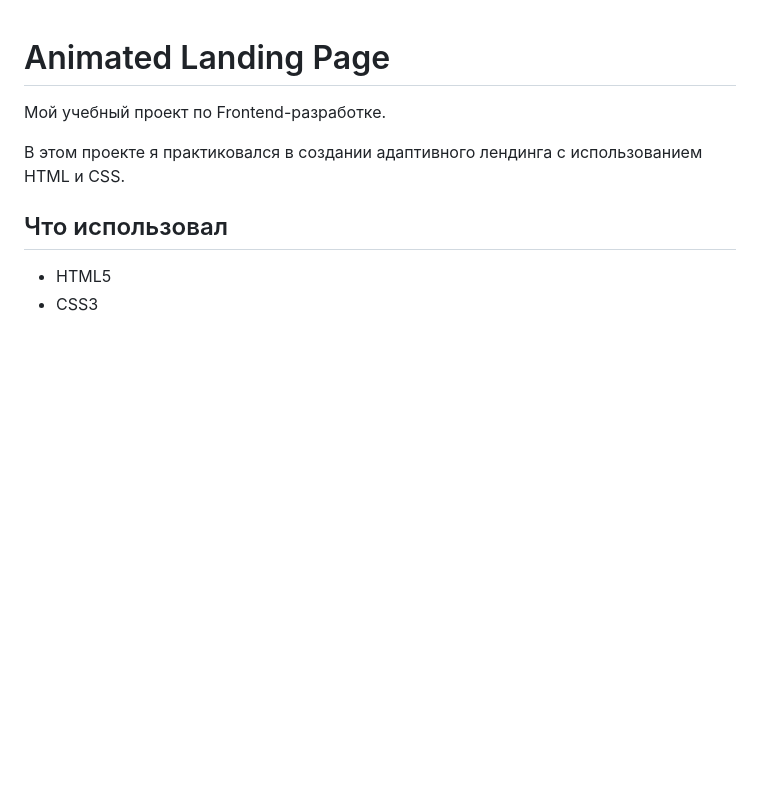
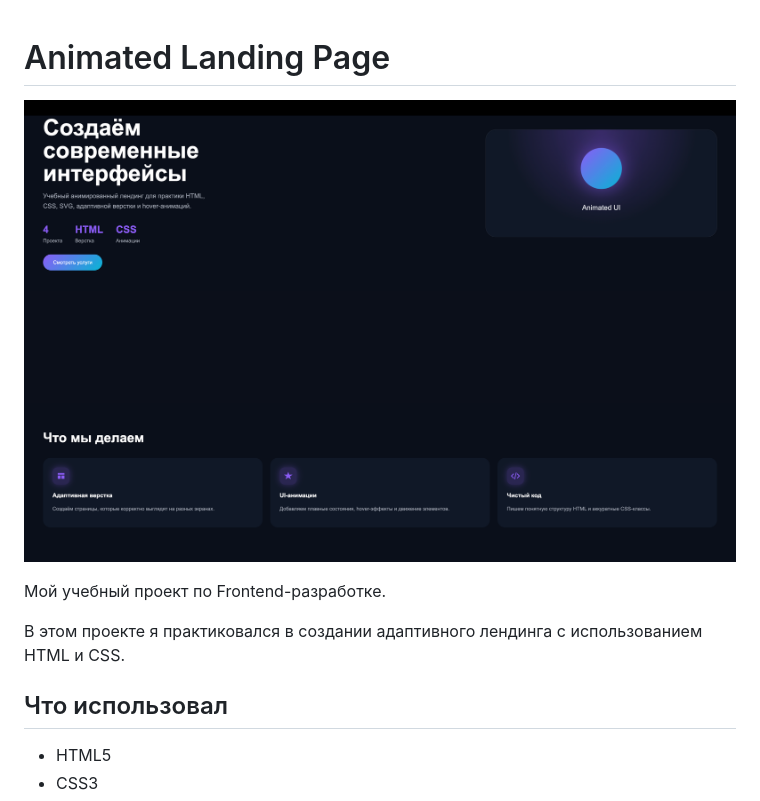
Before and after one commit to Chuka-Man/animated-landing-page, a Markdown page: README.md, the part around the change. Rendered like a GitHub page; pictures changed too: preview.png (added); blank space fills up the shorter version.

Commit message:
Add project preview

```diff
--- a/README.md
+++ b/README.md
@@ -1,4 +1,6 @@
 # Animated Landing Page
+
+![Project Preview](preview.png)
 
 Мой учебный проект по Frontend-разработке.
 
```
